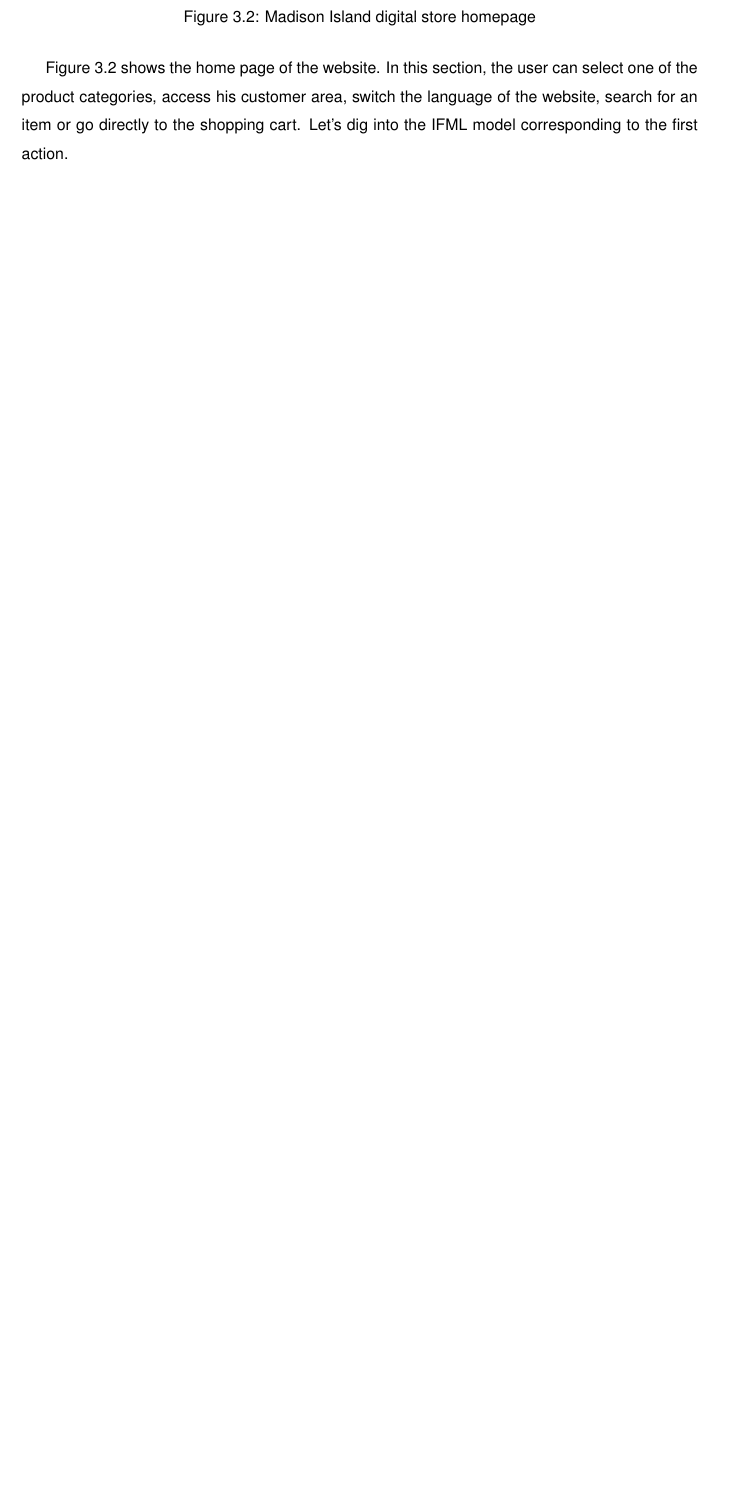
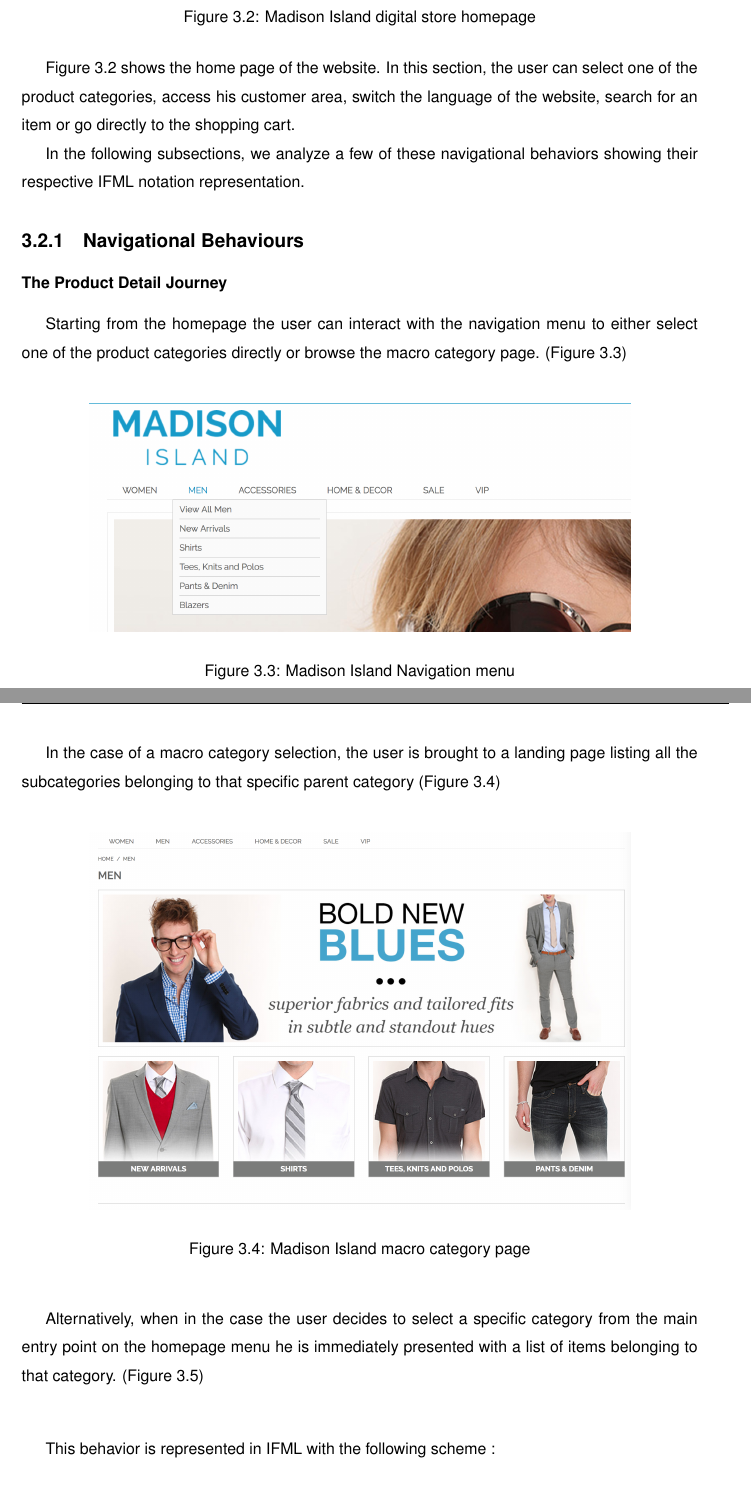
Before and after one commit to suenas/iot-web-usage-and-ecommerce, a LaTeX document (TesiTex/Tesi.tex, which reads TesiTex/chapter3.tex): part of page 24 of 32 before the commit and two parts of pages 24 and 25 of 34 after it, the two joined at a grey line, cut so that both start at the same text, the shorter picture padded with empty space. Compiled offline with pdfLaTeX.

Commit message:
Adding Navigational Behaviours

```diff
--- a/TesiTex/chapter3.tex
+++ b/TesiTex/chapter3.tex
@@ -56,4 +56,34 @@ The website presents all the features of a typical eCommerce digital store inclu
 \vspace{0.5cm}
 
 
-Figure \ref{fig:home} shows the home page of the website. In this section, the user can select one of the product categories, access his customer area, switch the language of the website, search for an item or go directly to the shopping cart. Let's dig into the IFML model corresponding to the first action.
+Figure \ref{fig:home} shows the home page of the website. In this section, the user can select one of the product categories, access his customer area, switch the language of the website, search for an item or go directly to the shopping cart.
+
+In the following subsections, we analyze a few of these navigational behaviors showing their respective IFML notation representation.
+
+\subsection{Navigational Behaviours}
+
+\subsubsection{The Product Detail Journey}
+
+Starting from the homepage the user can interact with the navigation menu to either select one of the product categories directly or browse the macro category page.  (Figure \ref{fig:navigation})
+
+\vspace{0.5cm}
+\begin{figure}[htbp]
+  \centering
+    \includegraphics[width=12cm]{images/madison/navigation.png}
+  \caption{Madison Island Navigation menu}
+  \label{fig:navigation}
+\end{figure}
+\vspace{0.5cm}
+
+In the case of a macro category selection, the user is brought to a landing page listing all the subcategories belonging to that specific parent category (Figure \ref{fig:category-cms})
+
+\vspace{0.5cm}
+\begin{figure}[htbp]
+  \centering
+    \includegraphics[width=12cm]{images/madison/category-cms.png}
+  \caption{Madison Island macro category page}
+  \label{fig:category-cms}
+\end{figure}
+\vspace{0.5cm}
+
+Alternatively, when in the case the user decides to select a specific category from the main entry point on the homepage menu he is immediately presented with a list of items belonging to that category. (Figure \ref{fig:products-list})
@@ -60,3 +96,9 @@ Figure \ref{fig:home} shows the home page of the website. In this section, the u
+  \label{fig:products-list}
+\end{figure}
+\vspace{0.5cm}
+
+This behavior is represented in IFML with the following scheme :
+
 
 
 
```
Also changed, not shown: TesiTex/images/madison/category-cms.png (added), TesiTex/images/madison/navigation.png (added), TesiTex/images/madison/products-list.png (added), TesiTex/chapter3.tex (10 more changed lines), 1 other file.
